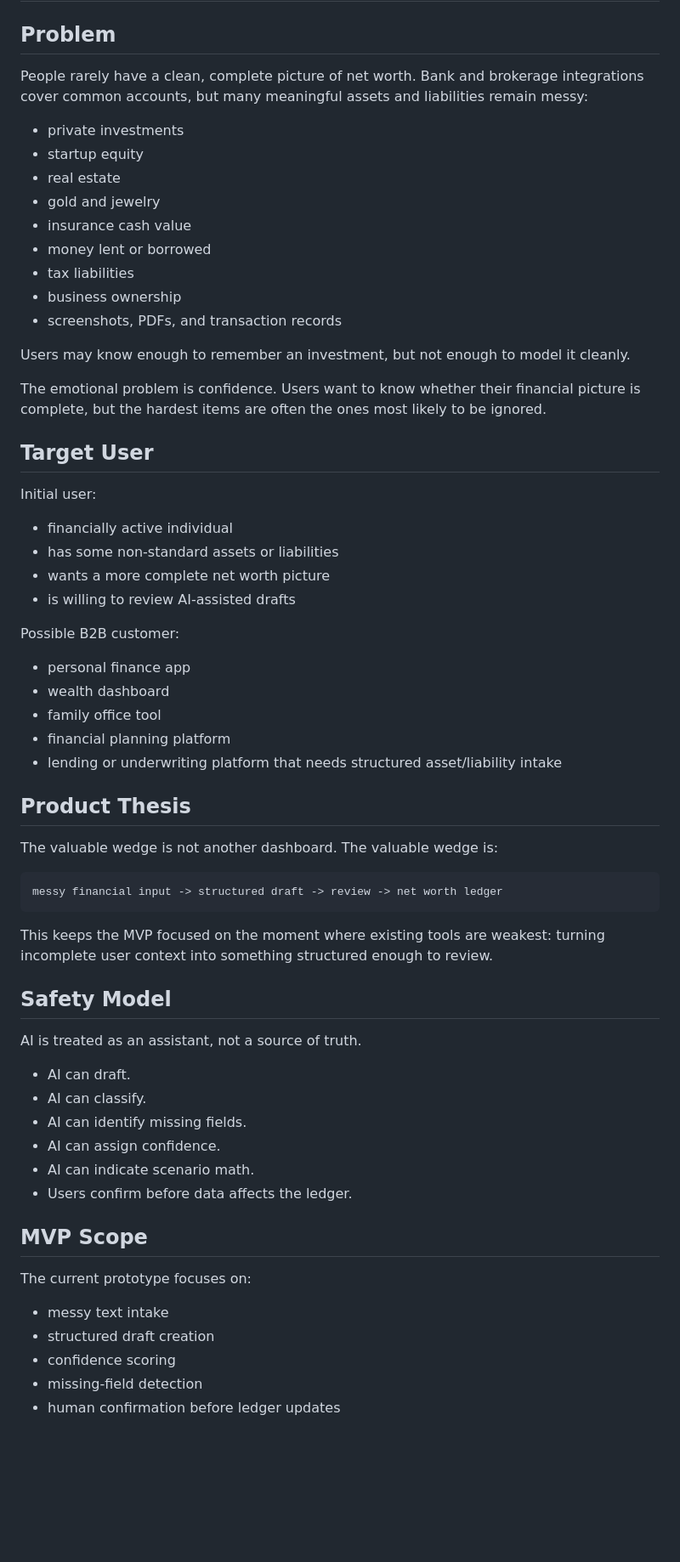
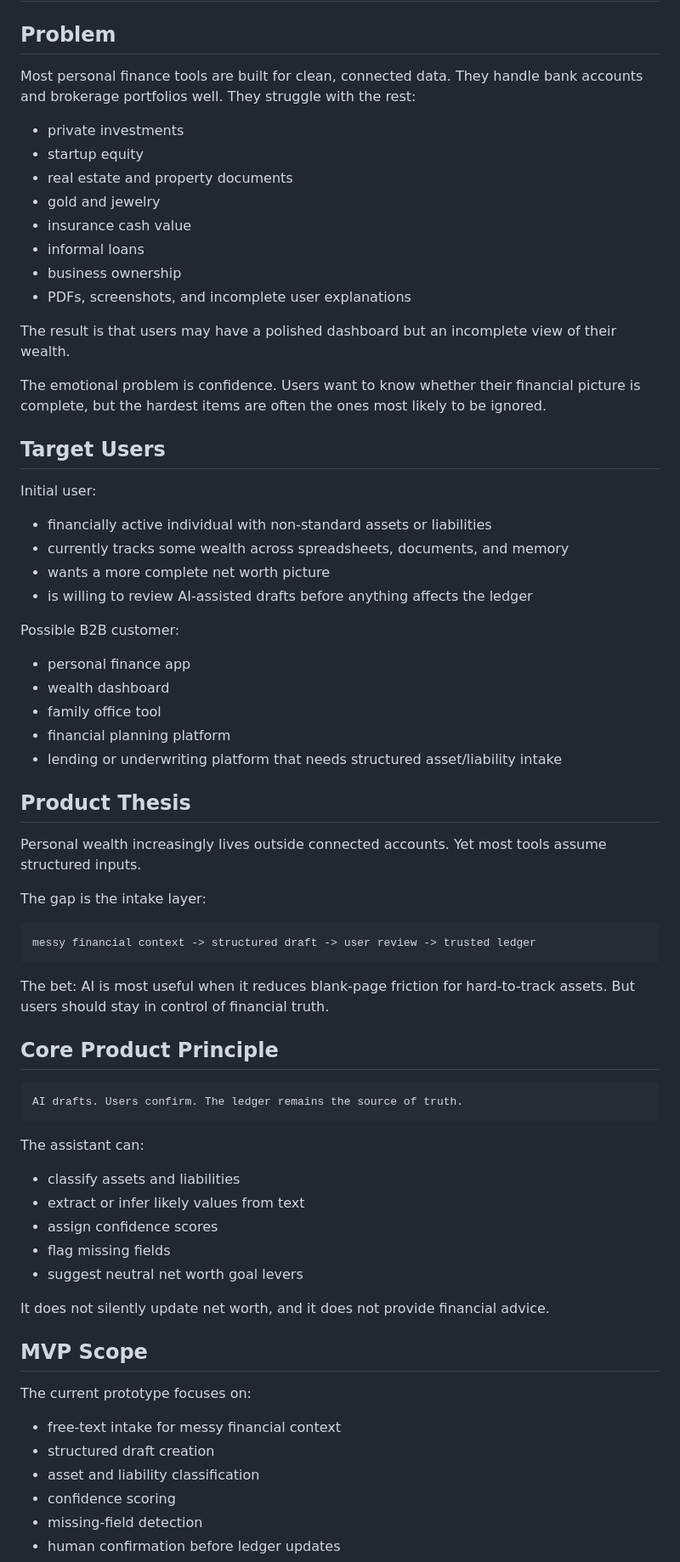
Before and after one commit to naveenktiwari03/net-worth-ai-demo, a Markdown page: docs/PRODUCT_BRIEF.md, the part around one of its changes. Shown at 85% size. GitHub-like rendering; blank space fills up the shorter version.

````diff
--- a/docs/PRODUCT_BRIEF.md
+++ b/docs/PRODUCT_BRIEF.md
@@ -2,35 +2,33 @@
 
 ## Problem
 
-People rarely have a clean, complete picture of net worth. Bank and brokerage
-integrations cover common accounts, but many meaningful assets and liabilities
-remain messy:
+Most personal finance tools are built for clean, connected data. They handle
+bank accounts and brokerage portfolios well. They struggle with the rest:
 
 - private investments
 - startup equity
-- real estate
+- real estate and property documents
 - gold and jewelry
 - insurance cash value
-- money lent or borrowed
-- tax liabilities
+- informal loans
 - business ownership
-- screenshots, PDFs, and transaction records
+- PDFs, screenshots, and incomplete user explanations
 
-Users may know enough to remember an investment, but not enough to model it
-cleanly.
+The result is that users may have a polished dashboard but an incomplete view of
+their wealth.
 
 The emotional problem is confidence. Users want to know whether their financial
 picture is complete, but the hardest items are often the ones most likely to be
 ignored.
 
-## Target User
+## Target Users
 
 Initial user:
 
-- financially active individual
-- has some non-standard assets or liabilities
+- financially active individual with non-standard assets or liabilities
+- currently tracks some wealth across spreadsheets, documents, and memory
 - wants a more complete net worth picture
-- is willing to review AI-assisted drafts
+- is willing to review AI-assisted drafts before anything affects the ledger
 
 Possible B2B customer:
 
@@ -42,32 +40,41 @@ Possible B2B customer:
 
 ## Product Thesis
 
-The valuable wedge is not another dashboard. The valuable wedge is:
+Personal wealth increasingly lives outside connected accounts. Yet most tools
+assume structured inputs.
+
+The gap is the intake layer:
 
 ```text
-messy financial input -> structured draft -> review -> net worth ledger
+messy financial context -> structured draft -> user review -> trusted ledger
 ```
 
-This keeps the MVP focused on the moment where existing tools are weakest:
-turning incomplete user context into something structured enough to review.
+The bet: AI is most useful when it reduces blank-page friction for hard-to-track
+assets. But users should stay in control of financial truth.
 
-## Safety Model
+## Core Product Principle
 
-AI is treated as an assistant, not a source of truth.
+```text
+AI drafts. Users confirm. The ledger remains the source of truth.
+```
 
-- AI can draft.
-- AI can classify.
-- AI can identify missing fields.
-- AI can assign confidence.
-- AI can indicate scenario math.
-- Users confirm before data affects the ledger.
+The assistant can:
+
+- classify assets and liabilities
+- extract or infer likely values from text
+- assign confidence scores
+- flag missing fields
+- suggest neutral net worth goal levers
+
+It does not silently update net worth, and it does not provide financial advice.
 
 ## MVP Scope
 
 The current prototype focuses on:
 
-- messy text intake
+- free-text intake for messy financial context
 - structured draft creation
+- asset and liability classification
 - confidence scoring
 - missing-field detection
 - human confirmation before ledger updates
````
Also changed, not shown: other parts of docs/PRODUCT_BRIEF.md (+36 -31 lines), docs/PM_CASE_STUDY.md (+53 -31 lines).
